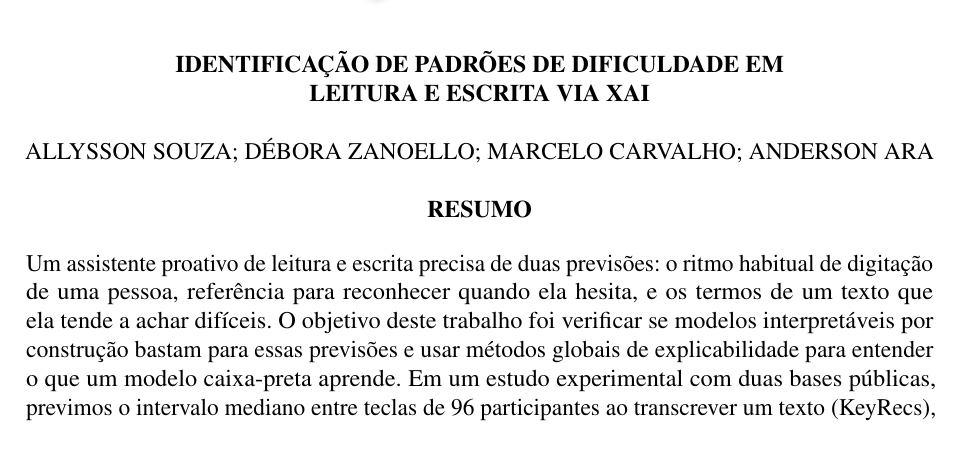
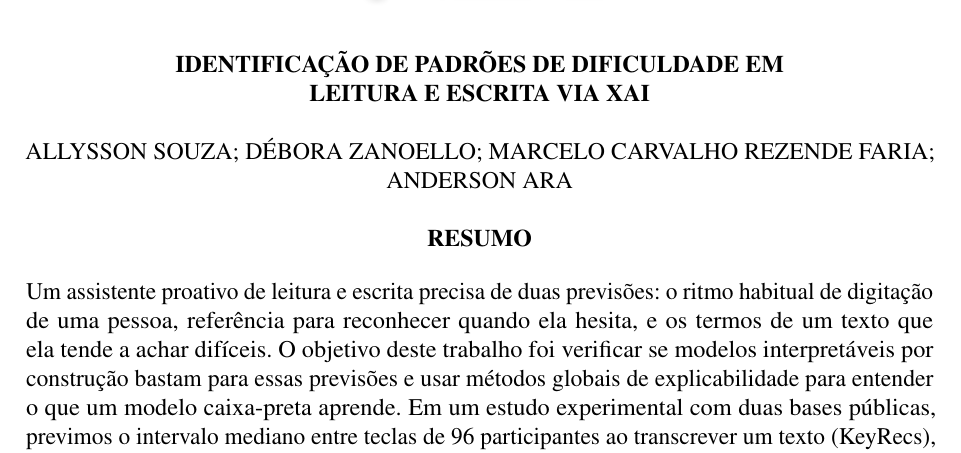
Before and after one commit to deborazanoello/xai_identificacao_de_dificuldades_de_leitura_e_escrita, a LaTeX document (artigo_conaex/main.tex): part of page 1 of 7, cut so that both start at the same text. Compiled offline with pdfLaTeX.

Commit message:
Nome completo do Marcelo no resumo expandido e no README

```diff
--- a/artigo_conaex/main.tex
+++ b/artigo_conaex/main.tex
@@ -82,7 +82,7 @@
 \ifidentificacao
 \vspace{\baselineskip}
 % Orientador por último, como pede o edital.
-ALLYSSON SOUZA; DÉBORA ZANOELLO; MARCELO CARVALHO; ANDERSON ARA
+ALLYSSON SOUZA; DÉBORA ZANOELLO; MARCELO CARVALHO REZENDE FARIA; ANDERSON ARA
 \fi
 
 \vspace{\baselineskip}
```
Also changed, not shown: README.md.
